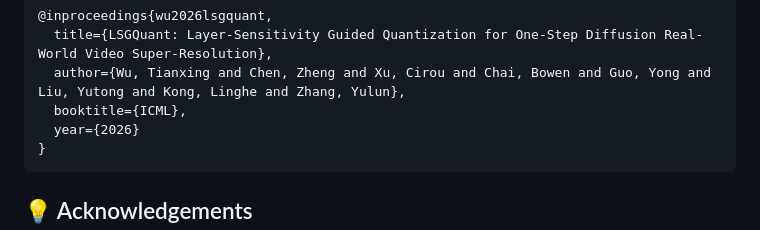
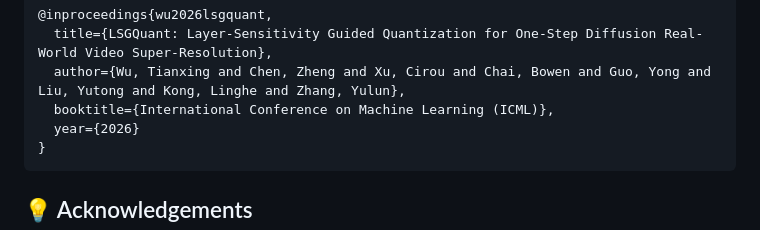
Before and after one commit to zhengchen1999/LSGQuant, a Markdown page: README.md, the part around the change. GitHub-like rendering.

````diff
--- a/README.md
+++ b/README.md
@@ -285,7 +285,7 @@ If you find the code helpful in your research or work, please cite the following
 @inproceedings{wu2026lsgquant,
   title={LSGQuant: Layer-Sensitivity Guided Quantization for One-Step Diffusion Real-World Video Super-Resolution},
   author={Wu, Tianxing and Chen, Zheng and Xu, Cirou and Chai, Bowen and Guo, Yong and Liu, Yutong and Kong, Linghe and Zhang, Yulun},
-  booktitle={ICML},
+  booktitle={‌International Conference on Machine Learning (ICML)},
   year={2026}
 }
 ```
````
